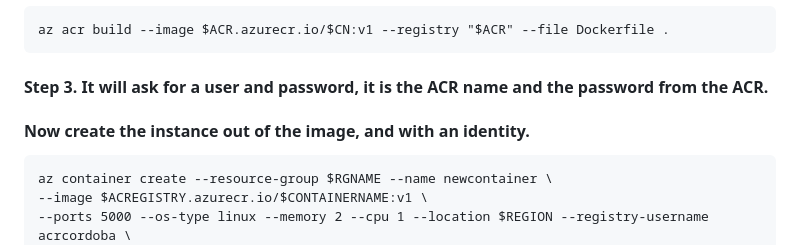
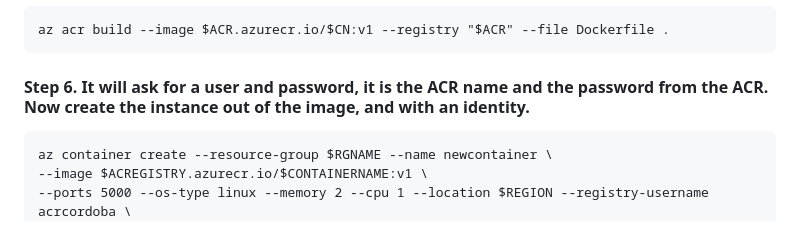
Before and after one commit to wlamagna/Azure, a Markdown page: ACI/worldcup2026/README.md, the part around the change. Drawn GitHub-style.

Commit message:
updated readme from aci

````diff
--- a/ACI/worldcup2026/README.md
+++ b/ACI/worldcup2026/README.md
@@ -103,8 +103,7 @@ pip install azure-identity
 ```
 az acr build --image $ACR.azurecr.io/$CN:v1 --registry "$ACR" --file Dockerfile .
 ```
-#### Step 3. It will ask for a user and password, it is the ACR name and the password from the ACR.
-#### Now create the instance out of the image, and with an identity.
+#### Step 6. It will ask for a user and password, it is the ACR name and the password from the ACR.  Now create the instance out of the image, and with an identity.
 ```
 az container create --resource-group $RGNAME --name newcontainer \
 --image $ACREGISTRY.azurecr.io/$CONTAINERNAME:v1 \
````
